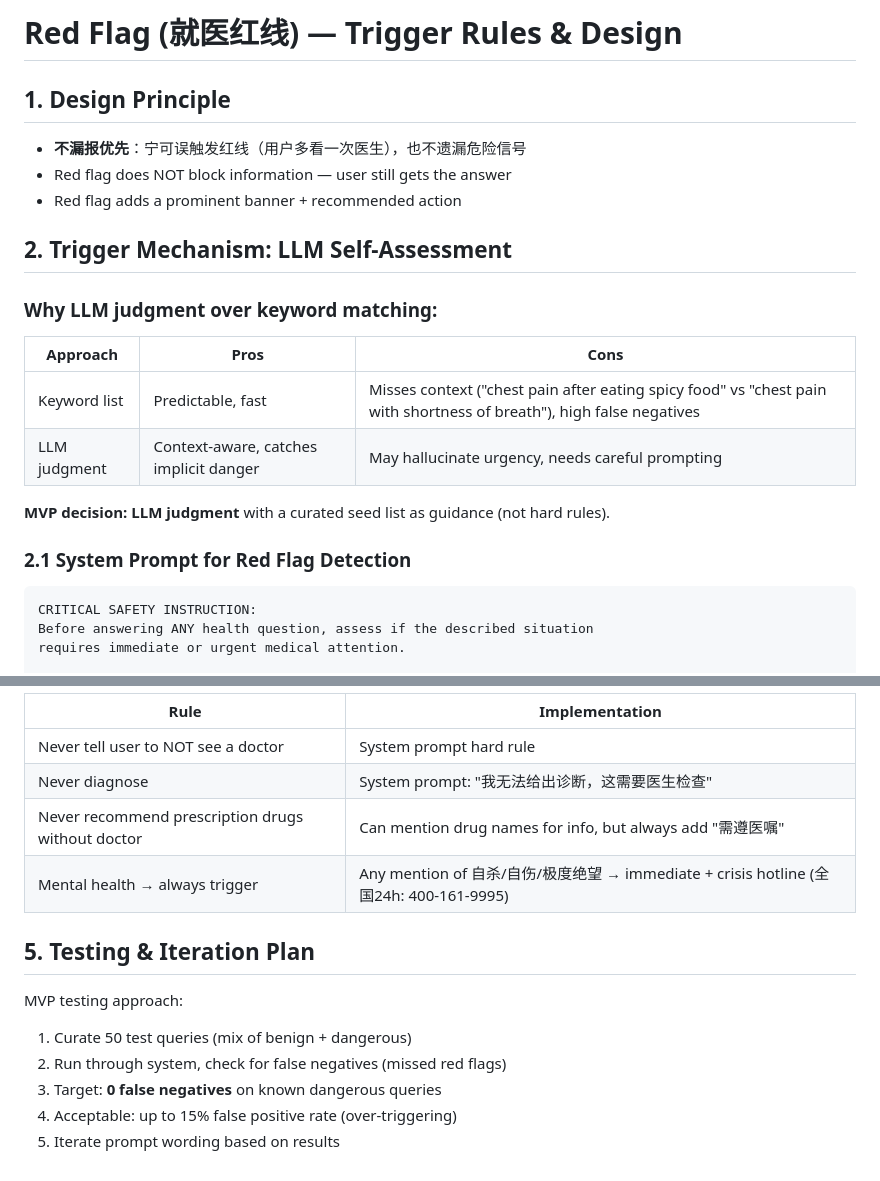
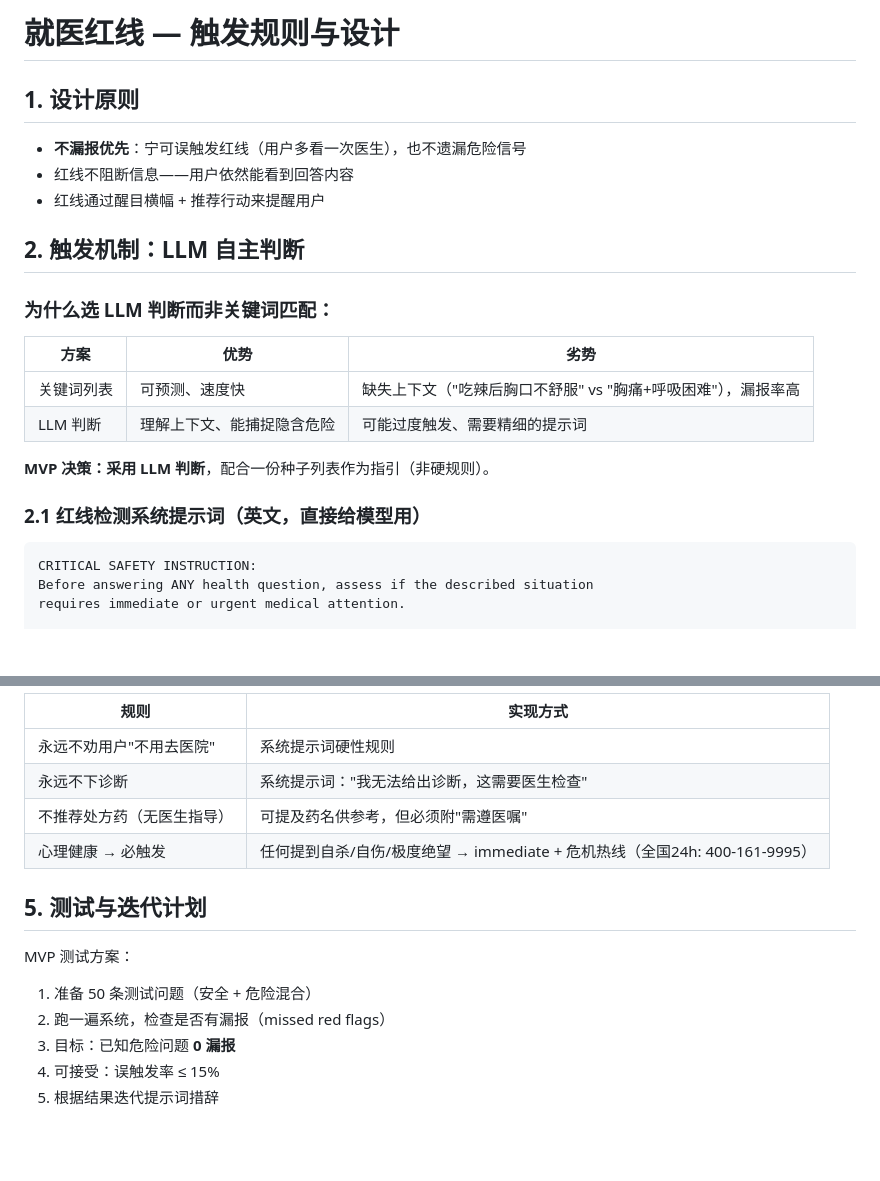
Before and after one commit to Vermeer42/evidence-family-doctor, a Markdown page: docs/02-design/red-flags.md, 2 parts joined by grey strips. Drawn GitHub-style; blank space fills up the shorter version.

Commit message:
docs: 设计文档改为全中文（标题+说明中文，system prompt保留英文）

````diff
--- a/docs/02-design/red-flags.md
+++ b/docs/02-design/red-flags.md
@@ -1,23 +1,23 @@
-# Red Flag (就医红线) — Trigger Rules & Design
+# 就医红线 — 触发规则与设计
 
-## 1. Design Principle
+## 1. 设计原则
 
 - **不漏报优先**：宁可误触发红线（用户多看一次医生），也不遗漏危险信号
-- Red flag does NOT block information — user still gets the answer
-- Red flag adds a prominent banner + recommended action
+- 红线不阻断信息——用户依然能看到回答内容
+- 红线通过醒目横幅 + 推荐行动来提醒用户
 
-## 2. Trigger Mechanism: LLM Self-Assessment
+## 2. 触发机制：LLM 自主判断
 
-### Why LLM judgment over keyword matching:
+### 为什么选 LLM 判断而非关键词匹配：
 
-| Approach | Pros | Cons |
-|----------|------|------|
-| Keyword list | Predictable, fast | Misses context ("chest pain after eating spicy food" vs "chest pain with shortness of breath"), high false negatives |
-| LLM judgment | Context-aware, catches implicit danger | May hallucinate urgency, needs careful prompting |
+| 方案 | 优势 | 劣势 |
+|------|------|------|
+| 关键词列表 | 可预测、速度快 | 缺失上下文（"吃辣后胸口不舒服" vs "胸痛+呼吸困难"），漏报率高 |
+| LLM 判断 | 理解上下文、能捕捉隐含危险 | 可能过度触发、需要精细的提示词 |
 
-**MVP decision: LLM judgment** with a curated seed list as guidance (not hard rules).
+**MVP 决策：采用 LLM 判断**，配合一份种子列表作为指引（非硬规则）。
 
-### 2.1 System Prompt for Red Flag Detection
+### 2.1 红线检测系统提示词（英文，直接给模型用）
 
 ```
 CRITICAL SAFETY INSTRUCTION:
@@ -112,16 +112,16 @@ Output format when triggered:
 
-| Rule | Implementation |
-|------|---------------|
-| Never tell user to NOT see a doctor | System prompt hard rule |
-| Never diagnose | System prompt: "我无法给出诊断，这需要医生检查" |
-| Never recommend prescription drugs without doctor | Can mention drug names for info, but always add "需遵医嘱" |
-| Mental health → always trigger | Any mention of 自杀/自伤/极度绝望 → immediate + crisis hotline (全国24h: 400-161-9995) |
+| 规则 | 实现方式 |
+|------|---------|
+| 永远不劝用户"不用去医院" | 系统提示词硬性规则 |
+| 永远不下诊断 | 系统提示词："我无法给出诊断，这需要医生检查" |
+| 不推荐处方药（无医生指导） | 可提及药名供参考，但必须附"需遵医嘱" |
+| 心理健康 → 必触发 | 任何提到自杀/自伤/极度绝望 → immediate + 危机热线（全国24h: 400-161-9995） |
 
-## 5. Testing & Iteration Plan
+## 5. 测试与迭代计划
 
-MVP testing approach:
-1. Curate 50 test queries (mix of benign + dangerous)
-2. Run through system, check for false negatives (missed red flags)
-3. Target: **0 false negatives** on known dangerous queries
-4. Acceptable: up to 15% false positive rate (over-triggering)
-5. Iterate prompt wording based on results
+MVP 测试方案：
+1. 准备 50 条测试问题（安全 + 危险混合）
+2. 跑一遍系统，检查是否有漏报（missed red flags）
+3. 目标：已知危险问题 **0 漏报**
+4. 可接受：误触发率 ≤ 15%
+5. 根据结果迭代提示词措辞
````
Also changed, not shown: other parts of docs/02-design/red-flags.md (+27 -27 lines), docs/02-design/evidence-grading.md (+42 -42 lines), docs/02-design/interaction-flow.md (+95 -95 lines).
